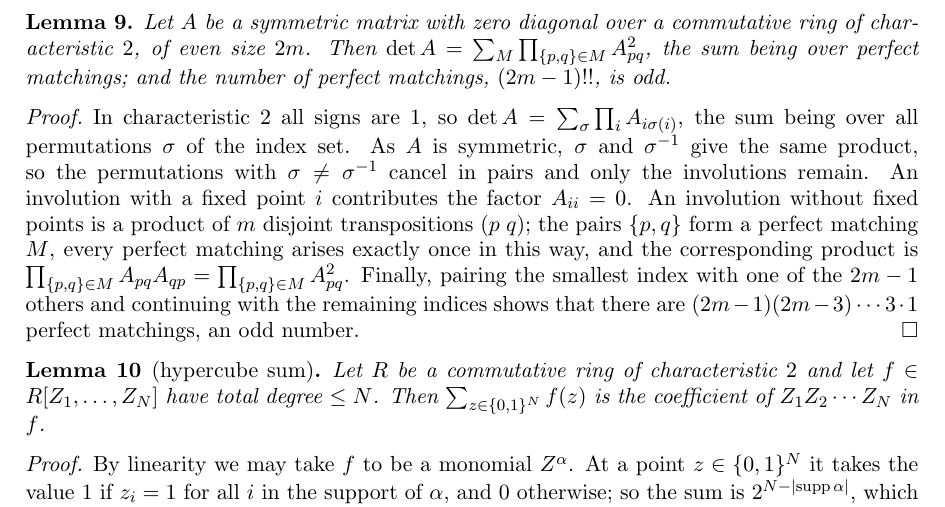
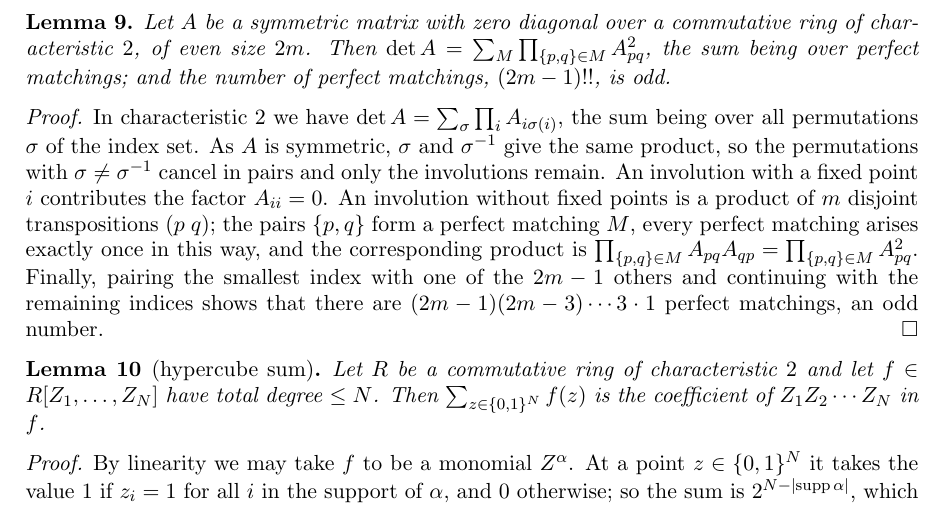
Before and after one commit to Deicyde/alternating-analytic-counterexample, a LaTeX problem sheet (paper/counterexample.tex): part of page 5 of 9, cut so that both start at the same text. Compiled offline with pdfLaTeX.

Commit message:
paper: cut 'all signs are 1'

```diff
--- a/paper/counterexample.tex
+++ b/paper/counterexample.tex
@@ -256,7 +256,7 @@ $\det A=\sum_M\prod_{\{p,q\}\in M}A_{pq}^2$, the sum being over perfect matching
 $(2m-1)!!$, is odd.
 \end{lemma}
 \begin{proof}
-In characteristic $2$ all signs are $1$, so $\det A=\sum_\sigma\prod_iA_{i\sigma(i)}$, the sum being over all permutations
+In characteristic $2$ we have $\det A=\sum_\sigma\prod_iA_{i\sigma(i)}$, the sum being over all permutations
 $\sigma$ of the index set. As $A$ is symmetric, $\sigma$ and $\sigma^{-1}$ give the same product, so the permutations with
 $\sigma\ne\sigma^{-1}$ cancel in pairs and only the involutions remain. An involution with a fixed point $i$ contributes the
 factor $A_{ii}=0$. An involution without fixed points is a product of $m$ disjoint transpositions $(p\;q)$; the pairs
```
Also changed, not shown: paper/counterexample.pdf.
